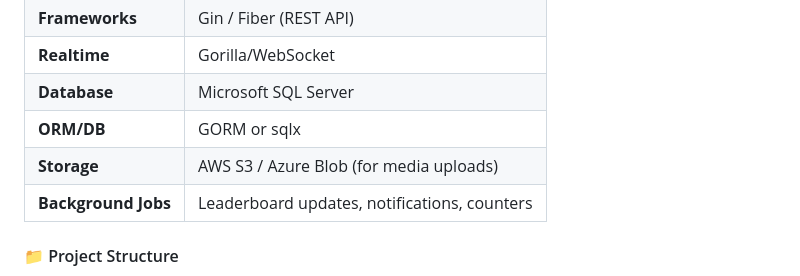
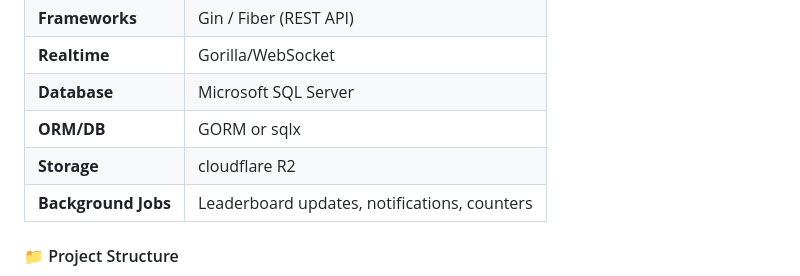
Before and after one commit to praveensri2018/GatherUpApi, a Markdown page: Readme.md, the part around the change. Rendered like a GitHub page.

```diff
--- a/Readme.md
+++ b/Readme.md
@@ -61,7 +61,7 @@ mobile/android/
 | **Realtime** | Gorilla/WebSocket |
 | **Database** | Microsoft SQL Server |
 | **ORM/DB** | GORM or sqlx |
-| **Storage** | AWS S3 / Azure Blob (for media uploads) |
+| **Storage** | cloudflare R2 |
 | **Background Jobs** | Leaderboard updates, notifications, counters |
 
 #### 📁 Project Structure
```
Also changed, not shown: Project Structure/Backend Structure.md (added, +139 -0 lines), Project Structure/front end strucutre.md (added, +264 -0 lines).
